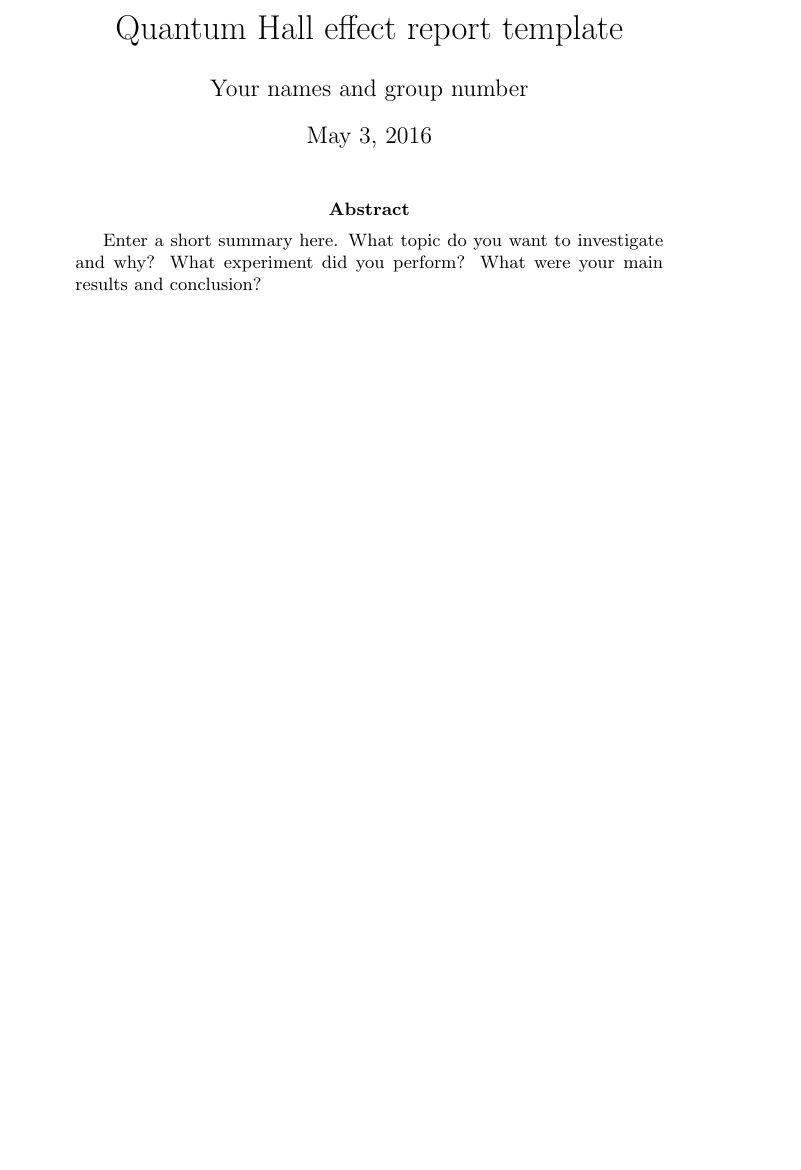
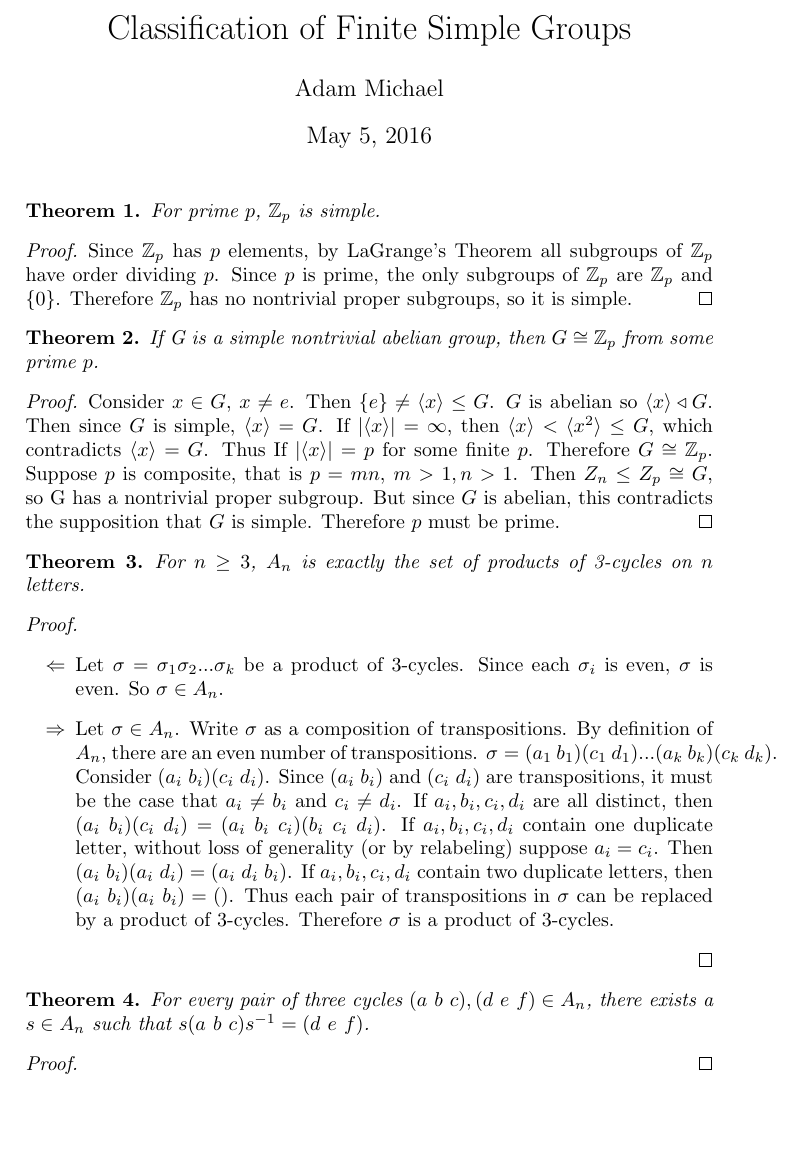
Before and after one commit to aj-michael/finite-simple-groups, a LaTeX document (finite-simple-groups.tex): part of page 1 of 5, cut at the place of the change, the shorter picture padded with empty space. Compiled offline with pdfLaTeX.

Commit message:
Added some preliminary theorems.

```diff
--- a/finite-simple-groups.tex
+++ b/finite-simple-groups.tex
@@ -4,20 +3,45 @@
 \usepackage[utf8]{inputenc}
 \usepackage{amsmath}
+\usepackage{amsfonts}
+\usepackage{amsthm}
 \usepackage{graphicx}
-\usepackage[colorinlistoftodos]{todonotes}
 
-\title{Quantum Hall effect report template}
+\title{Classification of Finite Simple Groups}
 
-\author{Your names and group number}
+\author{Adam Michael}
 
-\date{\today}
+\date{May 5, 2016}
 
 \begin{document}
 \maketitle
 
-\begin{abstract}
-Enter a short summary here. What topic do you want to investigate and why? What experiment did you perform? What were your main results and conclusion?
-\end{abstract}
+\newtheorem{theorem}{Theorem}
+
+\begin{theorem}For prime $p$, $\mathbb{Z}_p$ is simple.
+\end{theorem}
+\begin{proof}
+Since $\mathbb{Z}_p$ has $p$ elements, by LaGrange's Theorem all subgroups of $\mathbb{Z}_p$ have order dividing $p$. Since $p$ is prime, the only subgroups of $\mathbb{Z}_p$ are $\mathbb{Z}_p$ and $\{0\}$. Therefore $\mathbb{Z}_p$ has no nontrivial proper subgroups, so it is simple.
+\end{proof}
+
+\begin{theorem}If G is a simple nontrivial abelian group, then $G \cong \mathbb{Z}_p$ from some prime $p$.
+\end{theorem}
+\begin{proof}
+Consider $x \in G$, $x \neq e$. Then $\{ e \} \neq \langle x \rangle \le G$. $G$ is abelian so $\langle x \rangle \triangleleft G$. Then since $G$ is simple, $\langle x \rangle = G$. If $|\langle x \rangle| = \infty$, then $\langle x \rangle < \langle x^2 \rangle \leq G$, which contradicts $\langle x \rangle = G$. Thus If $|\langle x \rangle| = p$ for some finite $p$. Therefore $G \cong \mathbb{Z}_p$. Suppose $p$ is composite, that is $p = m n$, $m > 1, n > 1$. Then $Z_n \leq Z_p \cong G$, so G has a nontrivial proper subgroup. But since $G$ is abelian, this contradicts the supposition that $G$ is simple. Therefore $p$ must be prime.
+\end{proof}
+
+\begin{theorem}For $n \ge 3$, $A_n$ is exactly the set of products of 3-cycles on $n$ letters.
+\end{theorem}
+\begin{proof}~
+\begin{enumerate}
+\item[$\Leftarrow$] Let $\sigma = \sigma_1 \sigma_2 ... \sigma_k$ be a product of 3-cycles. Since each $\sigma_i$ is even, $\sigma$ is even. So $\sigma \in A_n$.
+\item[$\Rightarrow$] Let $\sigma \in A_n$. Write $\sigma$ as a composition of transpositions. By definition of $A_n$, there are an even number of transpositions. $\sigma = (a_1\ b_1)(c_1\ d_1)...(a_k\ b_k)(c_k\ d_k)$. Consider $(a_i\ b_i)(c_i\ d_i)$. Since $(a_i\ b_i)$ and $(c_i\ d_i)$ are transpositions, it must be the case that $a_i \ne b_i$ and $c_i \ne d_i$. If $a_i, b_i, c_i, d_i$ are all distinct, then $(a_i\ b_i)(c_i\ d_i) = (a_i\ b_i\ c_i)(b_i\ c_i\ d_i)$. If $a_i, b_i, c_i, d_i$ contain one duplicate letter, without loss of generality (or by relabeling) suppose $a_i = c_i$. Then $(a_i\ b_i)(a_i\ d_i) = (a_i\ d_i\ b_i)$. If $a_i, b_i, c_i, d_i$ contain two duplicate letters, then $(a_i\ b_i)(a_i\ b_i) = ()$. Thus each pair of transpositions in $\sigma$ can be replaced by a product of 3-cycles. Therefore $\sigma$ is a product of 3-cycles.
+\end{enumerate}
+\end{proof}
+
+\begin{theorem} For every pair of three cycles $(a\ b\ c), (d\ e\ f) \in A_n$, there exists a $s \in A_n$ such that $s (a\ b\ c) s^{-1} = (d\ e\ f)$.
+\end{theorem}
+\begin{proof}
+\end{proof}
 
 \section{Introduction 5 lines to max 1/2 page}
 \label{sec:introduction}
```
Also changed, not shown: finite-simple-groups.tex (4 more changed lines).
